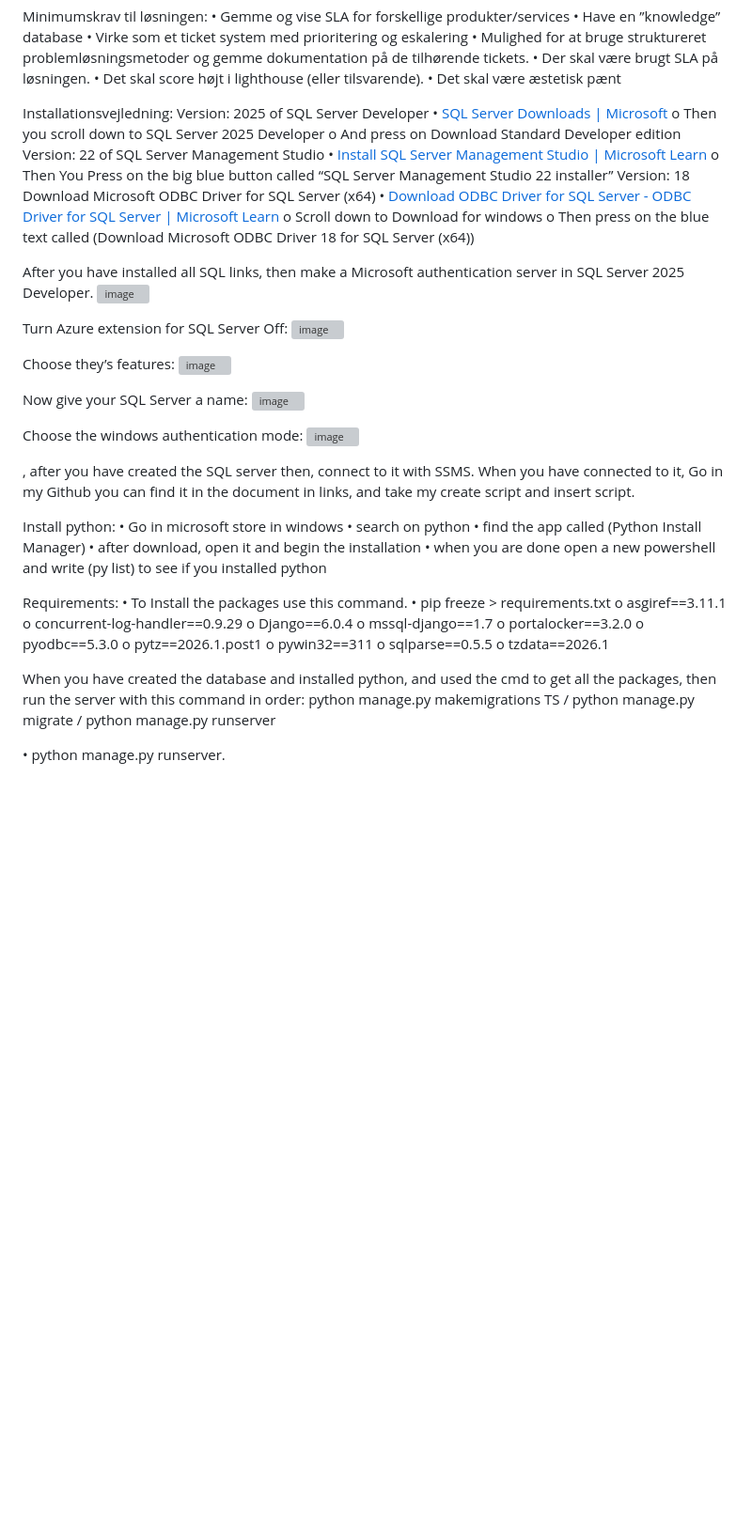
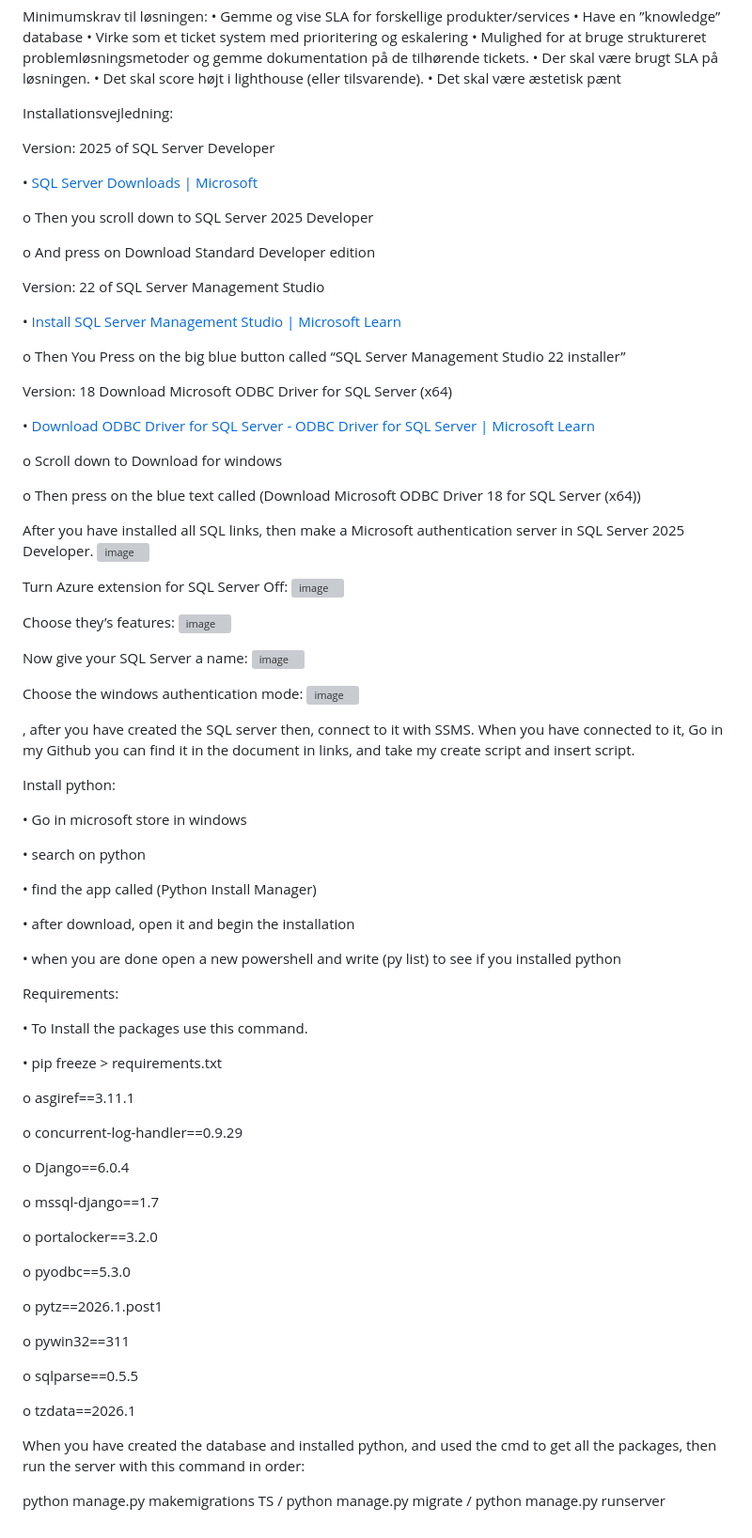
Before and after one commit to GhosTzRider/HF2-Ticket-system, a Markdown page: README.md, the part around the change. Shown at 94% size. Drawn GitHub-style; blank space fills up the shorter version; grey boxes are pictures that could not be loaded.

```diff
--- a/README.md
+++ b/README.md
@@ -21,17 +21,30 @@ dokumentation på de tilhørende tickets.
 
 
 Installationsvejledning:
+
 Version: 2025 of SQL Server Developer
+
 •	[SQL Server Downloads | Microsoft](https://www.microsoft.com/en-us/sql-server/sql-server-downloads?msockid=11e576fbc9586bc62ca161e4c8e46ae8)
+
 o	Then you scroll down to SQL Server 2025 Developer
+
 o	And press on Download Standard Developer edition
+
 Version: 22 of SQL Server Management Studio
+
 •	[Install SQL Server Management Studio | Microsoft Learn](https://learn.microsoft.com/en-us/ssms/install/install)
+
 o	Then You Press on the big blue button called “SQL Server Management Studio 22 installer”
+
 Version: 18 Download Microsoft ODBC Driver for SQL Server (x64)
+
 •	[Download ODBC Driver for SQL Server - ODBC Driver for SQL Server | Microsoft Learn](https://learn.microsoft.com/en-us/sql/connect/odbc/download-odbc-driver-for-sql-server?view=sql-server-ver17&viewFallbackFrom=sql-server-ver18)
+
 o	Scroll down to Download for windows
+
 o	Then press on the blue text called (Download Microsoft ODBC Driver 18 for SQL Server (x64))
+
+
 
 After you have installed all SQL links, then make a Microsoft authentication server in SQL Server 2025 Developer.
  <img width="797" height="478" alt="image" src="https://github.com/user-attachments/assets/2632ac97-9482-4bd8-80cb-d54237b30c77" />
@@ -55,30 +68,46 @@ Choose the windows authentication mode:
 
 
 Install python:
+
 •	Go in microsoft store in windows
+
 •	search on python
+
 •	find the app called (Python Install Manager)
+
 •	after download, open it and begin the installation
+
 •	when you are done open a new powershell and write (py list) to see if you installed python
 
 
 
 Requirements:
+
 •	To Install the packages use this command.
+
 •	pip freeze > requirements.txt
+
 o	asgiref==3.11.1
+
 o	concurrent-log-handler==0.9.29
+
 o	Django==6.0.4
+
 o	mssql-django==1.7
+
 o	portalocker==3.2.0
+
 o	pyodbc==5.3.0
+
 o	pytz==2026.1.post1
+
 o	pywin32==311
+
 o	sqlparse==0.5.5
+
 o	tzdata==2026.1
 
 
 When you have created the database and installed python, and used the cmd to get all the packages, then run the server with this command in order:
+
 python manage.py makemigrations TS / python manage.py migrate / python manage.py runserver
-
-•	python manage.py runserver.
```
